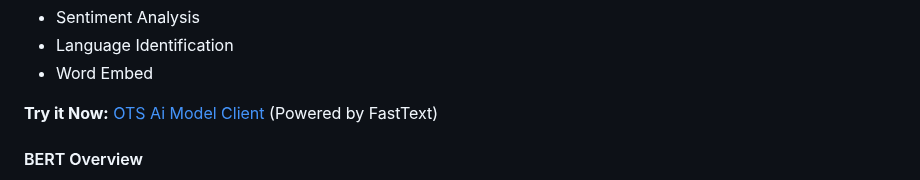
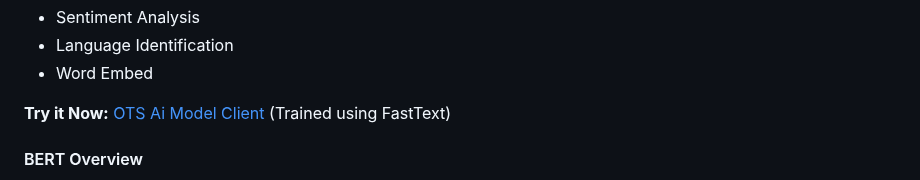
Before and after one commit to TelecomsXChangeAPi/OpenTextShield, a Markdown page: README.md, the part around the change. GitHub-like rendering.

```diff
--- a/README.md
+++ b/README.md
@@ -48,7 +48,7 @@ Applications of FastText:
 - Language Identification
 - Word Embed
 
-**Try it Now:** [OTS Ai Model Client](https://ots.telecomsxchange.com) (Powered by FastText)
+**Try it Now:** [OTS Ai Model Client](https://ots.telecomsxchange.com) (Trained using FastText)
 
 #### BERT Overview
 
```
